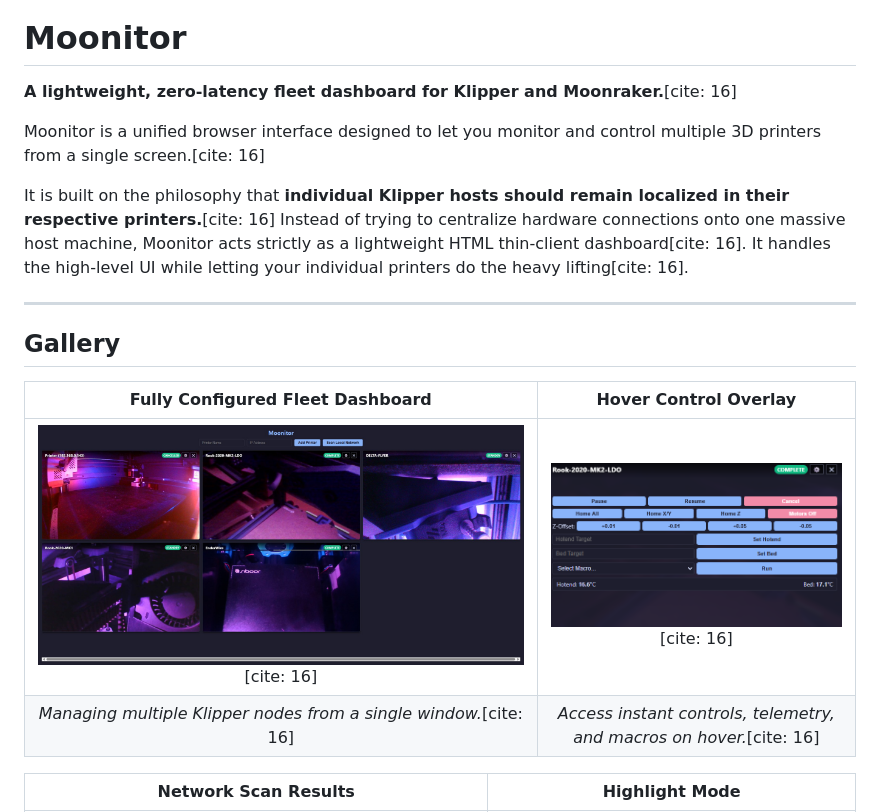
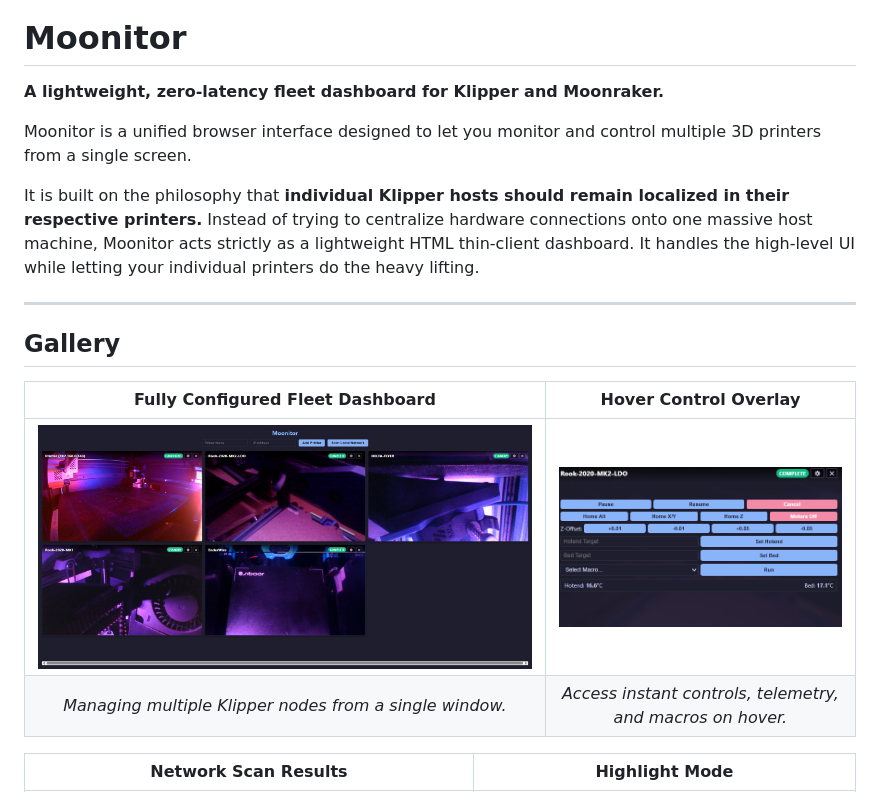
Before and after one commit to Kanrog/Moonitor, a Markdown page: README.md, the part around one of its changes. GitHub-like rendering.

```diff
--- a/README.md
+++ b/README.md
@@ -4,11 +4,11 @@
 
 # Moonitor
 
-**A lightweight, zero-latency fleet dashboard for Klipper and Moonraker.**[cite: 16]
+**A lightweight, zero-latency fleet dashboard for Klipper and Moonraker.**
 
-Moonitor is a unified browser interface designed to let you monitor and control multiple 3D printers from a single screen.[cite: 16]
+Moonitor is a unified browser interface designed to let you monitor and control multiple 3D printers from a single screen.
 
-It is built on the philosophy that **individual Klipper hosts should remain localized in their respective printers.**[cite: 16] Instead of trying to centralize hardware connections onto one massive host machine, Moonitor acts strictly as a lightweight HTML thin-client dashboard[cite: 16]. It handles the high-level UI while letting your individual printers do the heavy lifting[cite: 16].
+It is built on the philosophy that **individual Klipper hosts should remain localized in their respective printers.** Instead of trying to centralize hardware connections onto one massive host machine, Moonitor acts strictly as a lightweight HTML thin-client dashboard. It handles the high-level UI while letting your individual printers do the heavy lifting.
 
 ---
 
@@ -16,8 +16,8 @@ It is built on the philosophy that **individual Klipper hosts should remain loca
 
 | Fully Configured Fleet Dashboard | Hover Control Overlay |
 | :---: | :---: |
-| ![Fully set up interface with printers added](images/1.jpg)[cite: 16] | ![Control overlay on a printer card](images/2.png)[cite: 16] |
-| *Managing multiple Klipper nodes from a single window.*[cite: 16] | *Access instant controls, telemetry, and macros on hover.*[cite: 16] |
+| ![Fully set up interface with printers added](images/1.jpg) | ![Control overlay on a printer card](images/2.png) |
+| *Managing multiple Klipper nodes from a single window.* | *Access instant controls, telemetry, and macros on hover.* |
 
 | Network Scan Results | Highlight Mode |
 | :---: | :---: |
```
Also changed, not shown: other parts of README.md (+36 -36 lines).
